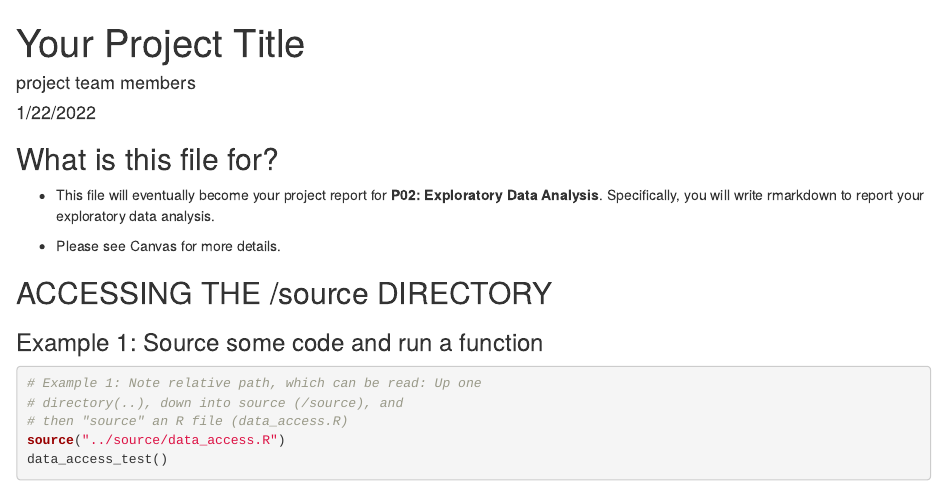
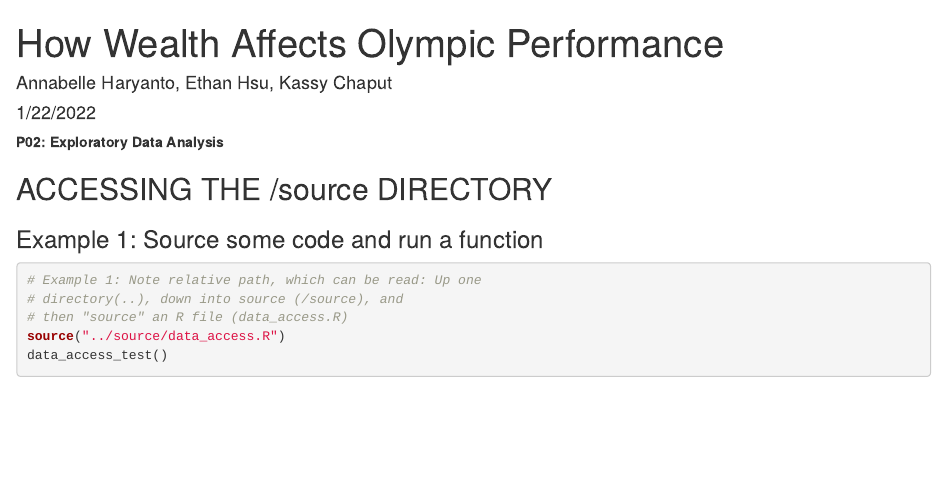
Before and after one commit to info201a-au2022/project-group-6-section-ad, an R Markdown document (docs/index.Rmd): the page in a window 1100 px wide, from its top. Rendered offline with R 4.5, knitr and Pandoc, with nearby package versions.

Commit message:
updated P02

````diff
--- a/docs/index.Rmd
+++ b/docs/index.Rmd
@@ -1,6 +1,6 @@
 ---
-title: "Your Project Title"
-author: "project team members"
+title: "How Wealth Affects Olympic Performance"
+author: "Annabelle Haryanto, Ethan Hsu, Kassy Chaput"
 date: "1/22/2022"
 output: html_document
 ---
@@ -9,11 +9,7 @@ output: html_document
 knitr::opts_chunk$set(echo = TRUE)
 ```
 
-## What is this file for?
-
-* This file will eventually become your project report for **P02: Exploratory Data Analysis**. Specifically, you will write rmarkdown to report your exploratory data analysis.
-
-* Please see Canvas for more details.
+**P02: Exploratory Data Analysis**
 
 ## ACCESSING THE /source DIRECTORY
 ### Example 1: Source some code and run a function
````
Also changed, not shown: 1 other file.
